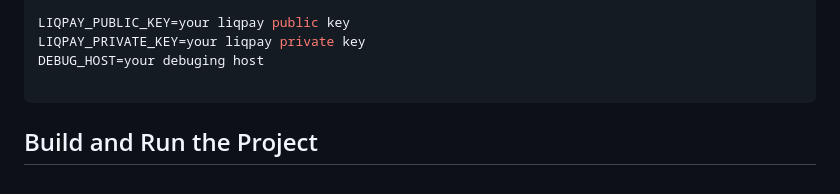
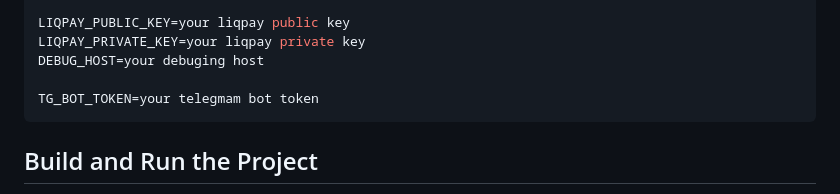
Before and after one commit to KondratovaLudmila/parking_system, a Markdown page: README.md, the part around the change. Rendered like a GitHub page.

Commit message:
Added a string telegram bot token to the example of .env Added a string telegram bot token to the example of .env

````diff
--- a/README.md
+++ b/README.md
@@ -105,6 +105,7 @@ LIQPAY_PUBLIC_KEY=your liqpay public key
 LIQPAY_PRIVATE_KEY=your liqpay private key
 DEBUG_HOST=your debuging host
 
+TG_BOT_TOKEN=your telegmam bot token
 ```
 
 ## Build and Run the Project
````
